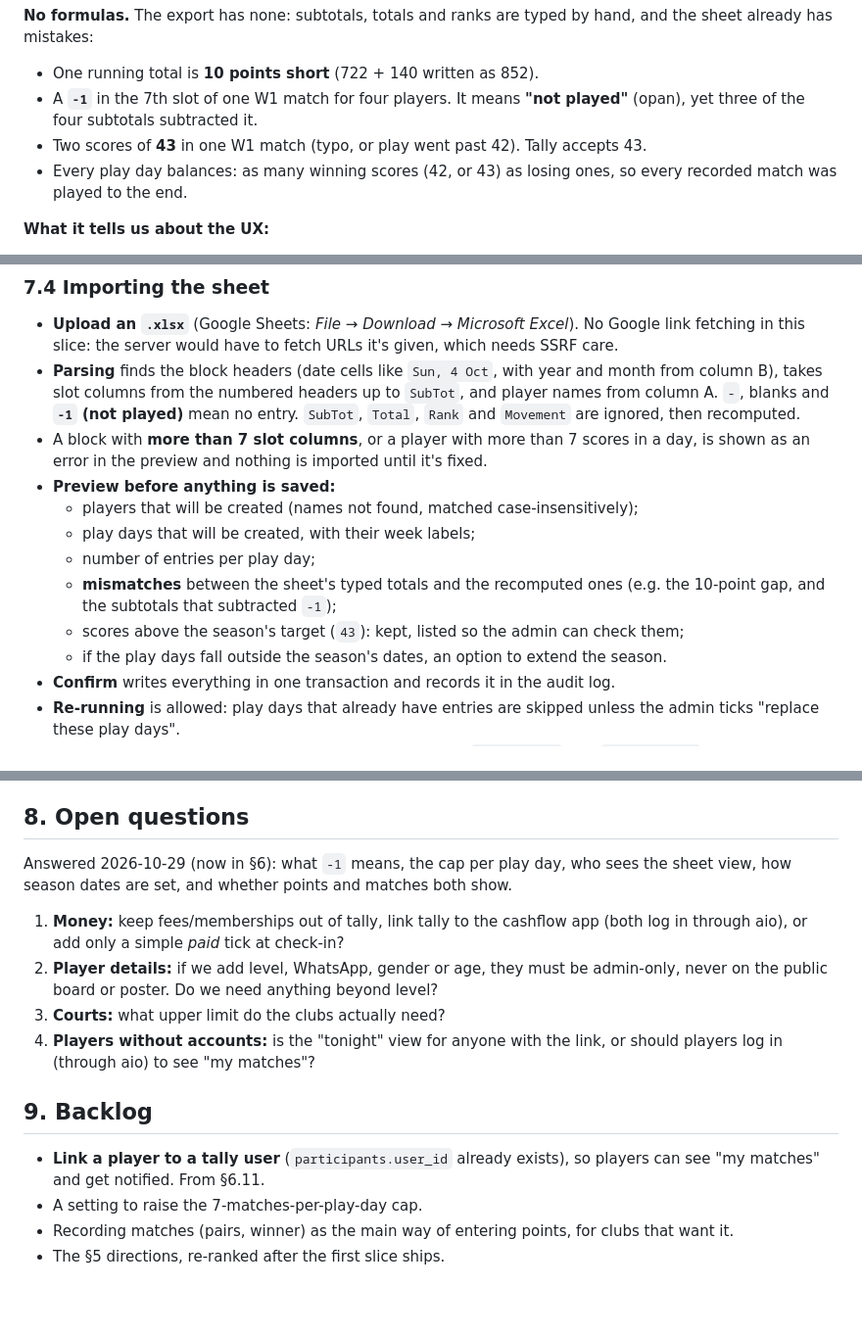
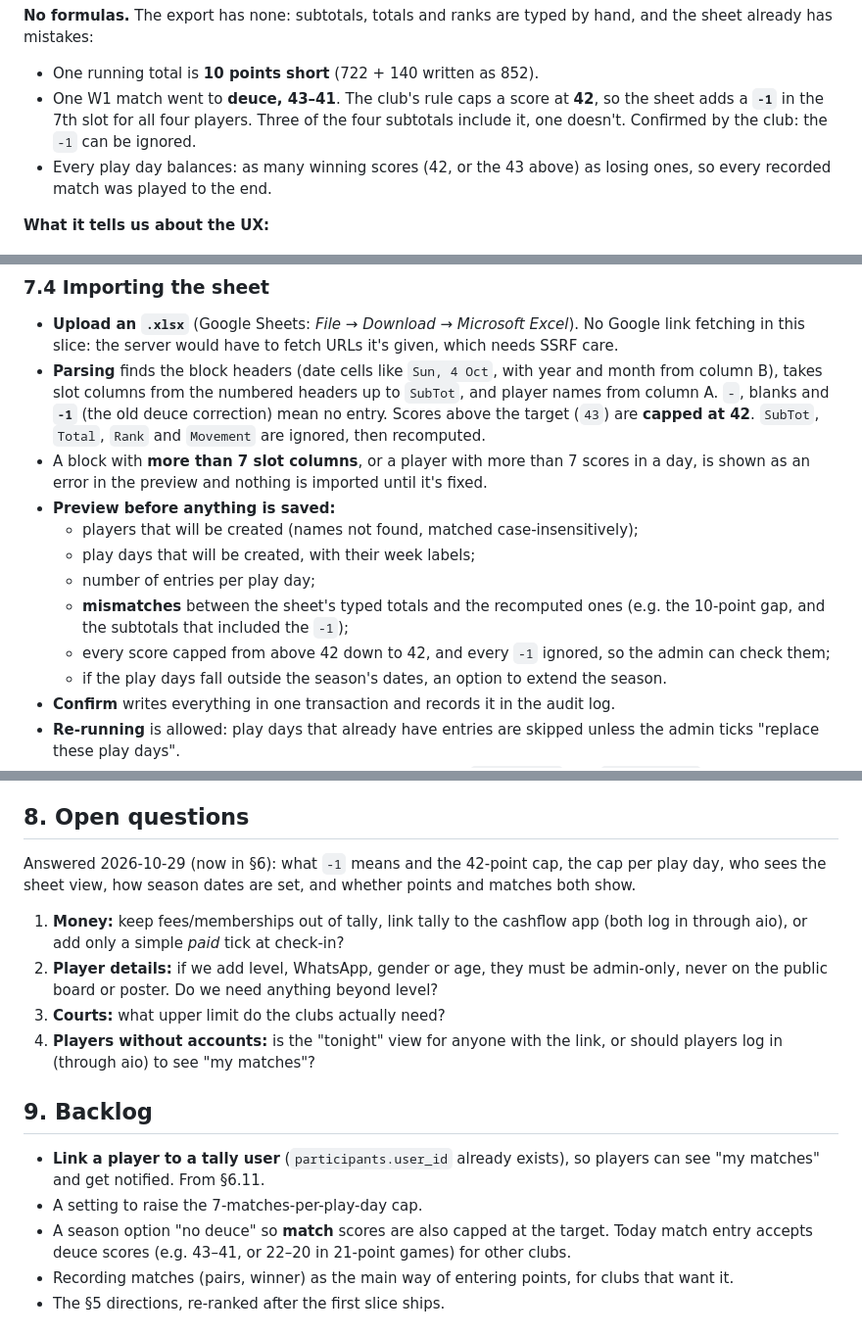
Before and after one commit to opan/tally, a Markdown page: docs/rfc/RFC-001-simpler-play-night.md, 3 parts joined by grey strips. Shown at 98% size. GitHub-like rendering; blank space fills up the shorter version.

Commit message:
RFC-001: -1 was a deuce correction; cap scores at 42
Co-Authored-By: Claude Opus 5.5 <noreply@anthropic.com>

```diff
--- a/docs/rfc/RFC-001-simpler-play-night.md
+++ b/docs/rfc/RFC-001-simpler-play-night.md
@@ -140,11 +140,11 @@ The year (`2026`) and month (`OCT`) sit in column B above the blocks.
 the sheet already has mistakes:
 
 - One running total is **10 points short** (722 + 140 written as 852).
-- A **`-1`** in the 7th slot of one W1 match for four players. It means **"not played"**
-  (opan), yet three of the four subtotals subtracted it.
-- Two scores of **43** in one W1 match (typo, or play went past 42). Tally accepts 43.
-- Every play day balances: as many winning scores (42, or 43) as losing ones, so every
-  recorded match was played to the end.
+- One W1 match went to **deuce, 43–41**. The club's rule caps a score at **42**, so the
+  sheet adds a **`-1`** in the 7th slot for all four players. Three of the four subtotals
+  include it, one doesn't. Confirmed by the club: the `-1` can be ignored.
+- Every play day balances: as many winning scores (42, or the 43 above) as losing ones,
+  so every recorded match was played to the end.
 
 **What it tells us about the UX:**
 
@@ -277,8 +279,9 @@ in the grid, on the board's play-day picker and on the poster.
   fetching in this slice: the server would have to fetch URLs it's given, which needs SSRF care.
 - **Parsing** finds the block headers (date cells like `Sun, 4 Oct`, with year and month from
   column B), takes slot columns from the numbered headers up to `SubTot`, and player names
-  from column A. `-`, blanks and **`-1` (not played)** mean no entry. `SubTot`, `Total`, `Rank`
-  and `Movement` are ignored, then recomputed.
+  from column A. `-`, blanks and **`-1`** (the old deuce correction) mean no entry. Scores
+  above the target (`43`) are **capped at 42**. `SubTot`, `Total`, `Rank` and `Movement` are
+  ignored, then recomputed.
 - A block with **more than 7 slot columns**, or a player with more than 7 scores in a day, is
   shown as an error in the preview and nothing is imported until it's fixed.
 - **Preview before anything is saved:**
@@ -286,8 +289,8 @@ in the grid, on the board's play-day picker and on the poster.
   - play days that will be created, with their week labels;
   - number of entries per play day;
   - **mismatches** between the sheet's typed totals and the recomputed ones (e.g. the 10-point
-    gap, and the subtotals that subtracted `-1`);
-  - scores above the season's target (`43`): kept, listed so the admin can check them;
+    gap, and the subtotals that included the `-1`);
+  - every score capped from above 42 down to 42, and every `-1` ignored, so the admin can check them;
   - if the play days fall outside the season's dates, an option to extend the season.
 - **Confirm** writes everything in one transaction and records it in the audit log.
 - **Re-running** is allowed: play days that already have entries are skipped unless the admin
@@ -302,8 +305,8 @@ and saving checks that every play day still falls inside. No change in this slic
 
 ## 8. Open questions
 
-Answered 2026-10-29 (now in §6): what `-1` means, the cap per play day, who sees the sheet
-view, how season dates are set, and whether points and matches both show.
+Answered 2026-10-29 (now in §6): what `-1` means and the 42-point cap, the cap per play day,
+who sees the sheet view, how season dates are set, and whether points and matches both show.
 
 1. **Money:** keep fees/memberships out of tally, link tally to the cashflow app (both log in
    through aio), or add only a simple *paid* tick at check-in?
@@ -318,6 +321,8 @@ view, how season dates are set, and whether points and matches both show.
 - **Link a player to a tally user** (`participants.user_id` already exists), so players can
   see "my matches" and get notified. From §6.11.
 - A setting to raise the 7-matches-per-play-day cap.
+- A season option "no deuce" so **match** scores are also capped at the target. Today match
+  entry accepts deuce scores (e.g. 43–41, or 22–20 in 21-point games) for other clubs.
 - Recording matches (pairs, winner) as the main way of entering points, for clubs that want it.
 - The §5 directions, re-ranked after the first slice ships.
 
```
Also changed, not shown: other parts of docs/rfc/RFC-001-simpler-play-night.md (+4 -2 lines).
